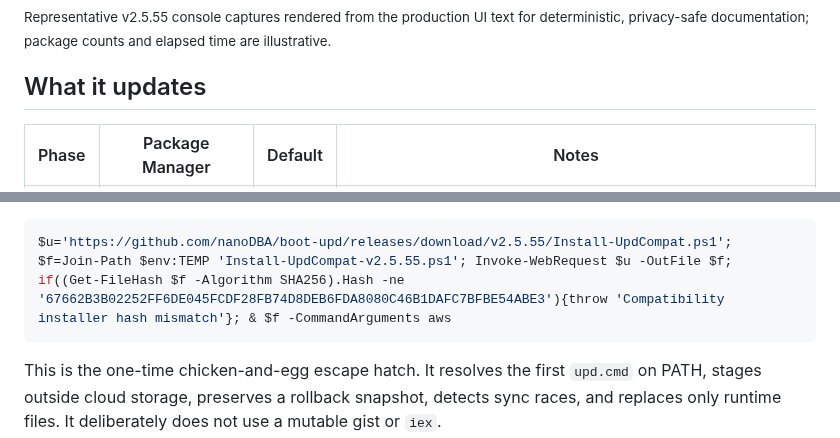
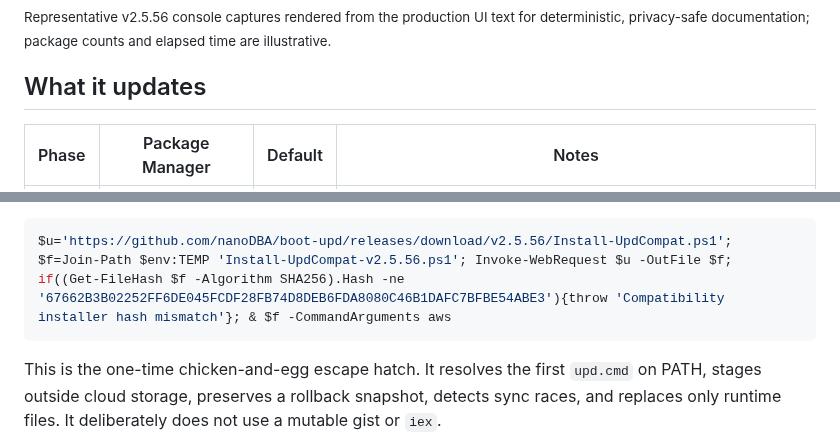
Before and after one commit to nanoDBA/boot-upd, a Markdown page: README.md, 2 parts joined by grey strips. Rendered like a GitHub page.

````diff
--- a/README.md
+++ b/README.md
@@ -81,7 +81,7 @@ When the configured work, convergence checks, reboot checks, service health, and
 
 <img src="docs/img/updater-complete.png" alt="Boot Update Cycle configured patch pass verified completion screen" width="900">
 
-<sub>Representative v2.5.55 console captures rendered from the production UI text for deterministic, privacy-safe documentation; package counts and elapsed time are illustrative.</sub>
+<sub>Representative v2.5.56 console captures rendered from the production UI text for deterministic, privacy-safe documentation; package counts and elapsed time are illustrative.</sub>
 
 ## What it updates
 
@@ -189,7 +189,7 @@ has exited**. It verifies the installer against the hash embedded below, then th
 verifies and transactionally replaces the complete release bundle before forwarding `aws`:
 
 ```powershell
-$u='https://github.com/nanoDBA/boot-upd/releases/download/v2.5.55/Install-UpdCompat.ps1'; $f=Join-Path $env:TEMP 'Install-UpdCompat-v2.5.55.ps1'; Invoke-WebRequest $u -OutFile $f; if((Get-FileHash $f -Algorithm SHA256).Hash -ne '67662B3B02252FF6DE045FCDF28FB74D8DEB6FDA8080C46B1DAFC7BFBE54ABE3'){throw 'Compatibility installer hash mismatch'}; & $f -CommandArguments aws
+$u='https://github.com/nanoDBA/boot-upd/releases/download/v2.5.56/Install-UpdCompat.ps1'; $f=Join-Path $env:TEMP 'Install-UpdCompat-v2.5.56.ps1'; Invoke-WebRequest $u -OutFile $f; if((Get-FileHash $f -Algorithm SHA256).Hash -ne '67662B3B02252FF6DE045FCDF28FB74D8DEB6FDA8080C46B1DAFC7BFBE54ABE3'){throw 'Compatibility installer hash mismatch'}; & $f -CommandArguments aws
 ```
 
 This is the one-time chicken-and-egg escape hatch. It resolves the first `upd.cmd` on PATH,
````
Also changed, not shown: RELEASE_NOTES.md (+9 -1 lines), docs/img/updater-progress.png, 5 other files.
